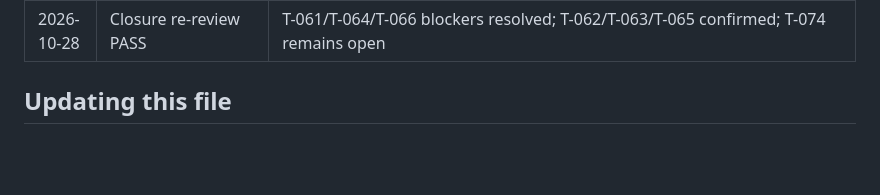
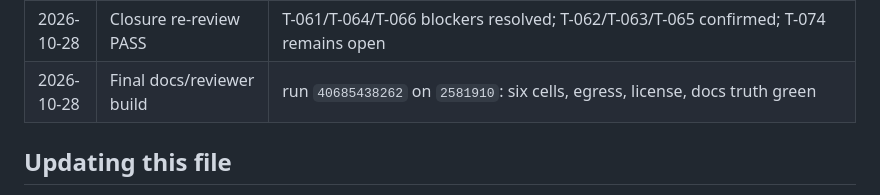
Before and after one commit to SudoScraTchY/coppice, a Markdown page: SDD/AGENDA.md, the part around the change. Rendered like a GitHub page; blank space fills up the shorter version.

Commit message:
T-061: record the final docs build

```diff
--- a/SDD/AGENDA.md
+++ b/SDD/AGENDA.md
@@ -259,6 +259,7 @@ A gate is signed by a dated row in the evidence log. "I ran it" without a transc
 | 2026-10-28 | T-063 rc.2 evidence archived | FD cached 80–164 ms (steady 80–86), SC steady 125–136 ms; egress canary Passed; 19/19 checksums |
 | 2026-10-28 | T-065 CI and release guard green | docs truth OK in build `40640888478` and release prepare `40641671804` |
 | 2026-10-28 | Closure re-review PASS | T-061/T-064/T-066 blockers resolved; T-062/T-063/T-065 confirmed; T-074 remains open |
+| 2026-10-28 | Final docs/reviewer build | run `40685438262` on `2581910`: six cells, egress, license, docs truth green |
 
 ## Updating this file
 
```
